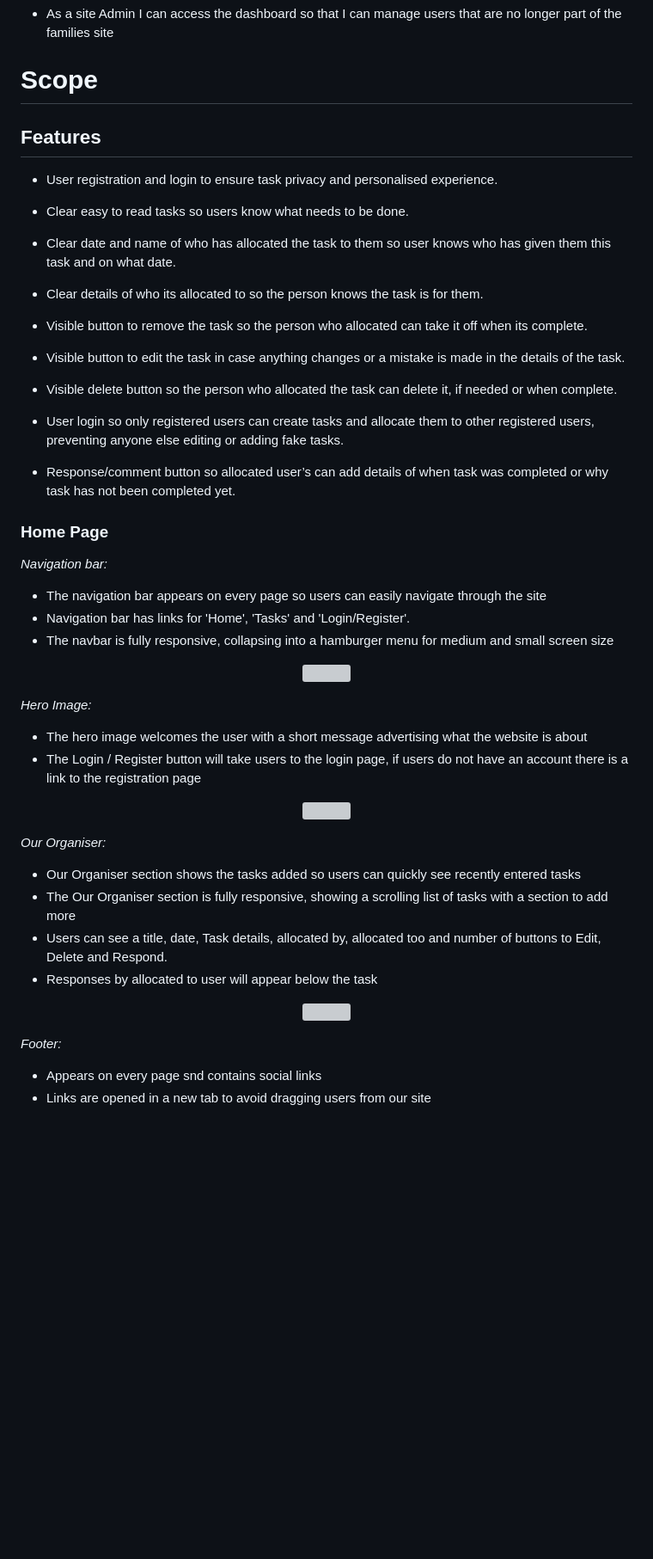
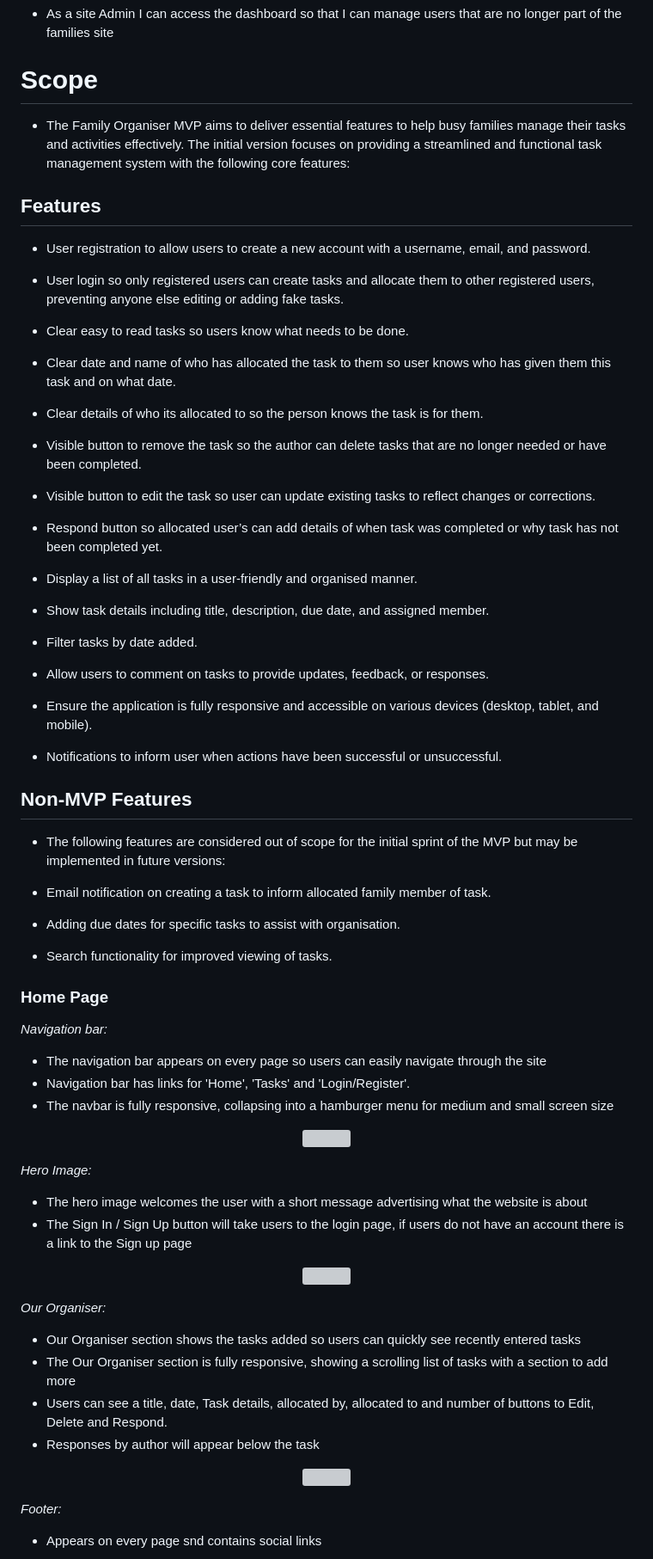
Before and after one commit to BeccAllfor1/django-todo-list, a Markdown page: README.md, the part around the change printed below. Shown: that part at 86% size. Drawn GitHub-style; blank space fills up the shorter version; grey boxes are pictures that could not be loaded.

Commit message:
updated readme with buggs encountered and updated some styling in organiser

```diff
--- a/README.md
+++ b/README.md
@@ -81,9 +81,16 @@ This website will offer all of these things whilst also allowing for intuitive n
 - As a site Admin I can access the dashboard so that I can manage users that are no longer part of the families site
 
 # Scope
+- The Family Organiser MVP aims to deliver essential features to help busy families manage their tasks and activities effectively.
+  The initial version focuses on providing a streamlined and functional task management system with the following core features:
+
+
 
 ## **Features**
-- User registration and login to ensure task privacy and personalised experience.
+- User registration to allow users to create a new account with a username, email, and password.
+
+- User login so only registered users can create tasks and allocate them to other registered users, preventing
+  anyone else editing or adding fake tasks.
 
 - Clear easy to read tasks so users know what needs to be done.
 
@@ -92,18 +99,33 @@ This website will offer all of these things whilst also allowing for intuitive n
 
 - Clear details of who its allocated to so the person knows the task is for them.
 
-- Visible button to remove the task so the person who allocated can take it off when its complete.
+- Visible button to remove the task so the author can delete tasks that are no longer needed or have been completed.
 
-- Visible button to edit the task in case anything changes or a mistake is made in the details of the task.
+- Visible button to edit the task so user can update existing tasks to reflect changes or corrections.
 
-- Visible delete button so the person who allocated the task can delete it, if needed or when complete.
+- Respond button so allocated user’s can add details of when task was completed or why task has not
+  been completed yet.
 
-- User login so only registered users can create tasks and allocate them to other registered users, preventing
-  anyone else editing or adding fake tasks.
+- Display a list of all tasks in a user-friendly and organised manner.
 
-- Response/comment button so allocated user’s can add details of when task was completed or why task has not
- been completed yet.
+- Show task details including title, description, due date, and assigned member.
 
+- Filter tasks by date added.
+
+- Allow users to comment on tasks to provide updates, feedback, or responses.
+
+- Ensure the application is fully responsive and accessible on various devices (desktop, tablet, and mobile).
+
+- Notifications to inform user when actions have been successful or unsuccessful.
+
+## **Non-MVP Features**
+- The following features are considered out of scope for the initial sprint of the MVP but may be implemented in future versions:
+
+- Email notification on creating a task to inform allocated family member of task.
+
+- Adding due dates for specific tasks to assist with organisation.
+
+- Search functionality for improved viewing of tasks.
 
 ### **Home Page**
 *Navigation bar:*
@@ -118,8 +140,8 @@ This website will offer all of these things whilst also allowing for intuitive n
 
 *Hero Image:*
 - The hero image welcomes the user with a short message advertising what the website is about
-- The Login / Register button will take users to the login page, if users do not have an account there is a
- link to the registration page
+- The Sign In / Sign Up button will take users to the login page, if users do not have an account there is a
+  link to the Sign up page
 
 <p align="center">
 <img src="INSERT HERO IMAGE HERE" width="100%" height="100%">
@@ -129,9 +151,9 @@ This website will offer all of these things whilst also allowing for intuitive n
 *Our Organiser:*
 - Our Organiser section shows the tasks added so users can quickly see recently entered tasks
 - The Our Organiser section is fully responsive, showing a scrolling list of tasks with a section to add more
-- Users can see a title, date, Task details, allocated by, allocated too and number of buttons to Edit, Delete
+- Users can see a title, date, Task details, allocated by, allocated to and number of buttons to Edit, Delete
   and Respond.
-- Responses by allocated to user will appear below the task
+- Responses by author will appear below the task
 
 <p align="center">
 <img src="INSERT IMAGE HERE" width="100%" height="100%">
@@ -140,5 +162,5 @@ This website will offer all of these things whilst also allowing for intuitive n
 
 *Footer:*
 - Appears on every page snd contains social links
-- Links are opened in a new tab to avoid dragging users from our site
+
 <p align="center">
```
Also changed, not shown: other parts of README.md (+12 -8 lines), static/images/footer.png (added), static/images/respond_model.png (added), 6 other files.
